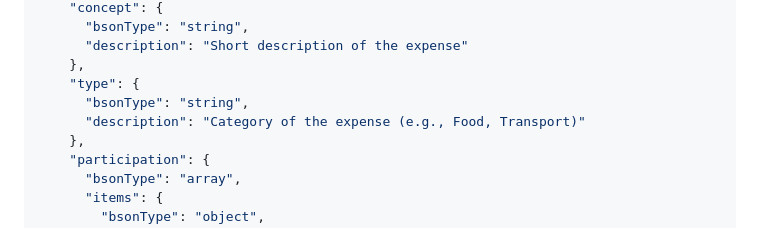
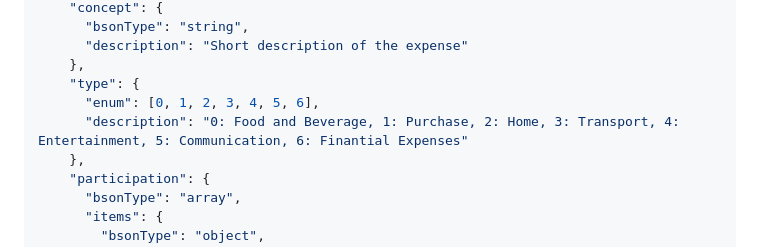
Before and after one commit to omardtl24/TMP_2C_swarch, a Markdown page: data/mongo/README.md, the part around the change. Rendered like a GitHub page.

Commit message:
Update mongo model - validator update

```diff
--- a/data/mongo/README.md
+++ b/data/mongo/README.md
@@ -96,8 +96,8 @@ This schema can be applied using `db.createCollection()` or `collMod` to enforce
       "description": "Short description of the expense"
     },
     "type": {
-      "bsonType": "string",
-      "description": "Category of the expense (e.g., Food, Transport)"
+      "enum": [0, 1, 2, 3, 4, 5, 6],
+      "description": "0: Food and Beverage, 1: Purchase, 2: Home, 3: Transport, 4: Entertainment, 5: Communication, 6: Finantial Expenses"
     },
     "participation": {
       "bsonType": "array",
```
